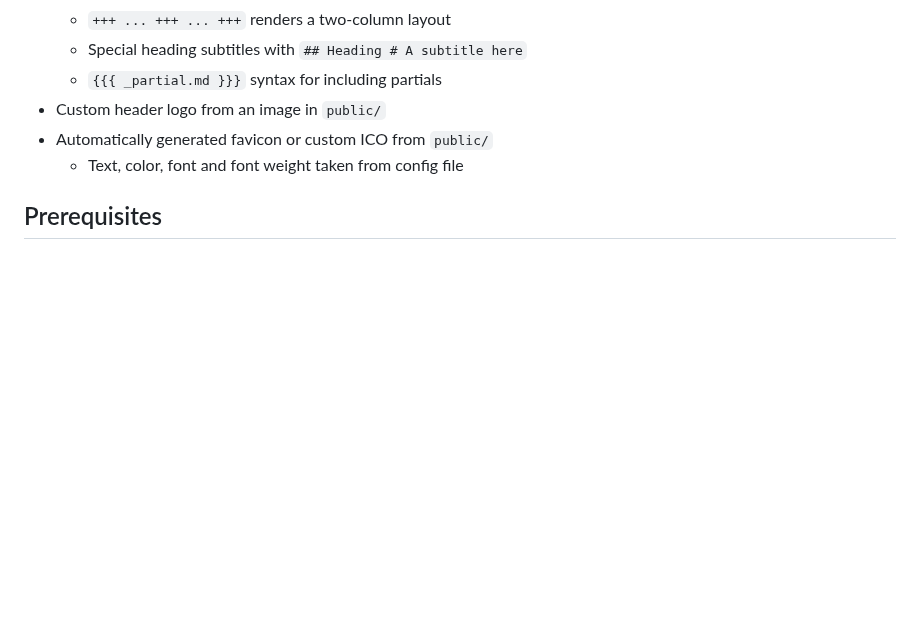
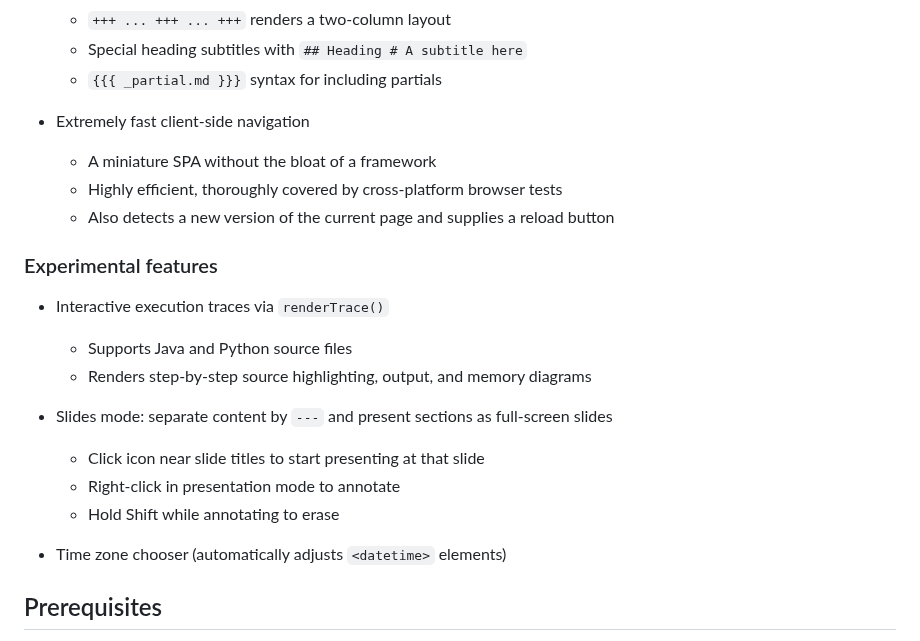
Before and after one commit to abreen/Tada, a Markdown page: README.md, the part around one of its changes. GitHub-like rendering; blank space fills up the shorter version.

```diff
--- a/README.md
+++ b/README.md
@@ -45,9 +70,26 @@ A static site generator. The successor to Presto.
   * `+++ ... +++ ... +++` renders a two-column layout
   * Special heading subtitles with `## Heading # A subtitle here`
   * `{{{ _partial.md }}}` syntax for including partials
-- Custom header logo from an image in `public/`
-- Automatically generated favicon or custom ICO from `public/`
-  * Text, color, font and font weight taken from config file
+
+- Extremely fast client-side navigation
+  * A miniature SPA without the bloat of a framework
+  * Highly efficient, thoroughly covered by cross-platform browser tests
+  * Also detects a new version of the current page and supplies a reload button
+
+### Experimental features
+
+- Interactive execution traces via `renderTrace()`
+  * Supports Java and Python source files
+  * Renders step-by-step source highlighting, output, and memory diagrams
+
+- Slides mode: separate content by `---` and present sections as full-screen slides
+  * Click icon near slide titles to start presenting at that slide
+  * Right-click in presentation mode to annotate
+  * Hold Shift while annotating to erase
+
+
+
+- Time zone chooser (automatically adjusts `<datetime>` elements)
 
 ## Prerequisites
 
```
Also changed, not shown: other parts of README.md (+47 -22 lines), .github/screenshot.png (added).
